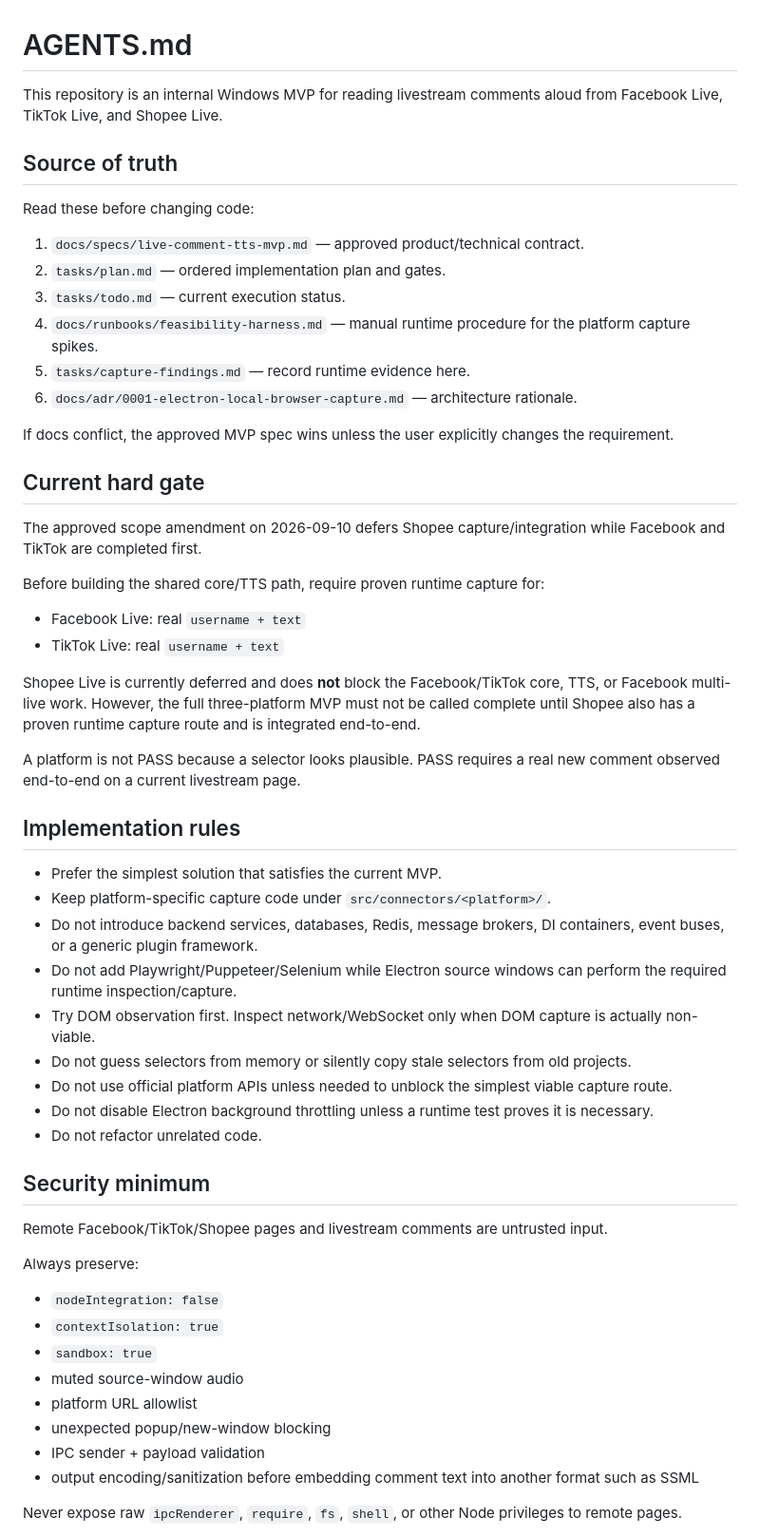
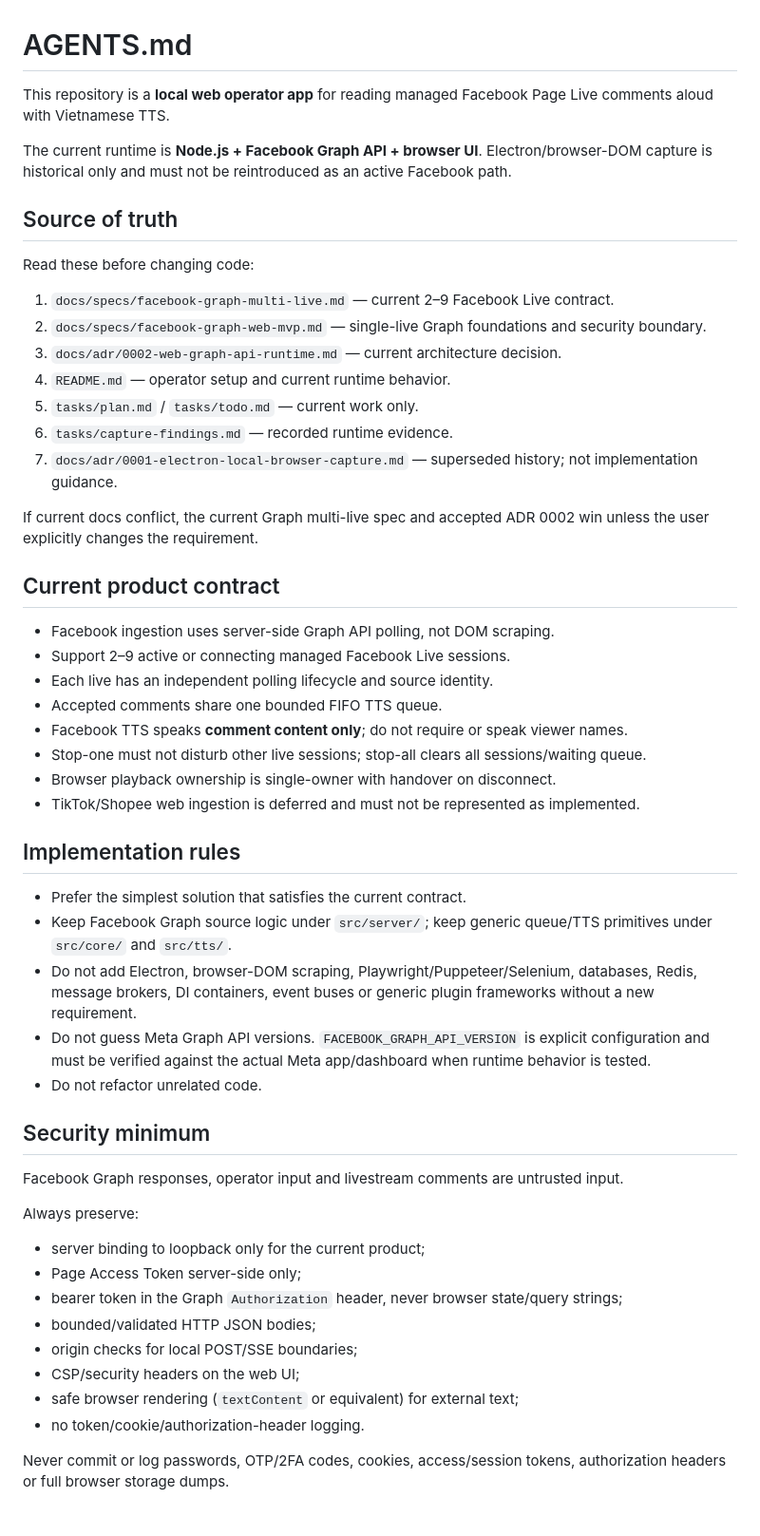
Before and after one commit to nguyentuanson27-netizen/-c-cmt-live, a Markdown page: AGENTS.md, the part around one of its changes. Shown at 95% size. Drawn GitHub-style.

Commit message:
docs: update agent rules for web runtime

```diff
--- a/AGENTS.md
+++ b/AGENTS.md
@@ -1,59 +1,56 @@
 # AGENTS.md
 
-This repository is an internal Windows MVP for reading livestream comments aloud from Facebook Live, TikTok Live, and Shopee Live.
+This repository is a **local web operator app** for reading managed Facebook Page Live comments aloud with Vietnamese TTS.
+
+The current runtime is **Node.js + Facebook Graph API + browser UI**. Electron/browser-DOM capture is historical only and must not be reintroduced as an active Facebook path.
 
 ## Source of truth
 
 Read these before changing code:
 
-1. `docs/specs/live-comment-tts-mvp.md` — approved product/technical contract.
-2. `tasks/plan.md` — ordered implementation plan and gates.
-3. `tasks/todo.md` — current execution status.
-4. `docs/runbooks/feasibility-harness.md` — manual runtime procedure for the platform capture spikes.
-5. `tasks/capture-findings.md` — record runtime evidence here.
-6. `docs/adr/0001-electron-local-browser-capture.md` — architecture rationale.
+1. `docs/specs/facebook-graph-multi-live.md` — current 2–9 Facebook Live contract.
+2. `docs/specs/facebook-graph-web-mvp.md` — single-live Graph foundations and security boundary.
+3. `docs/adr/0002-web-graph-api-runtime.md` — current architecture decision.
+4. `README.md` — operator setup and current runtime behavior.
+5. `tasks/plan.md` / `tasks/todo.md` — current work only.
+6. `tasks/capture-findings.md` — recorded runtime evidence.
+7. `docs/adr/0001-electron-local-browser-capture.md` — superseded history; not implementation guidance.
 
-If docs conflict, the approved MVP spec wins unless the user explicitly changes the requirement.
+If current docs conflict, the current Graph multi-live spec and accepted ADR 0002 win unless the user explicitly changes the requirement.
 
-## Current hard gate
+## Current product contract
 
-The approved scope amendment on 2026-09-10 defers Shopee capture/integration while Facebook and TikTok are completed first.
-
-Before building the shared core/TTS path, require proven runtime capture for:
-
-- Facebook Live: real `username + text`
-- TikTok Live: real `username + text`
-
-Shopee Live is currently deferred and does **not** block the Facebook/TikTok core, TTS, or Facebook multi-live work. However, the full three-platform MVP must not be called complete until Shopee also has a proven runtime capture route and is integrated end-to-end.
-
-A platform is not PASS because a selector looks plausible. PASS requires a real new comment observed end-to-end on a current livestream page.
+- Facebook ingestion uses server-side Graph API polling, not DOM scraping.
+- Support 2–9 active or connecting managed Facebook Live sessions.
+- Each live has an independent polling lifecycle and source identity.
+- Accepted comments share one bounded FIFO TTS queue.
+- Facebook TTS speaks **comment content only**; do not require or speak viewer names.
+- Stop-one must not disturb other live sessions; stop-all clears all sessions/waiting queue.
+- Browser playback ownership is single-owner with handover on disconnect.
+- TikTok/Shopee web ingestion is deferred and must not be represented as implemented.
 
 ## Implementation rules
 
-- Prefer the simplest solution that satisfies the current MVP.
-- Keep platform-specific capture code under `src/connectors/<platform>/`.
-- Do not introduce backend services, databases, Redis, message brokers, DI containers, event buses, or a generic plugin framework.
-- Do not add Playwright/Puppeteer/Selenium while Electron source windows can perform the required runtime inspection/capture.
-- Try DOM observation first. Inspect network/WebSocket only when DOM capture is actually non-viable.
-- Do not guess selectors from memory or silently copy stale selectors from old projects.
-- Do not use official platform APIs unless needed to unblock the simplest viable capture route.
-- Do not disable Electron background throttling unless a runtime test proves it is necessary.
+- Prefer the simplest solution that satisfies the current contract.
+- Keep Facebook Graph source logic under `src/server/`; keep generic queue/TTS primitives under `src/core/` and `src/tts/`.
+- Do not add Electron, browser-DOM scraping, Playwright/Puppeteer/Selenium, databases, Redis, message brokers, DI containers, event buses or generic plugin frameworks without a new requirement.
+- Do not guess Meta Graph API versions. `FACEBOOK_GRAPH_API_VERSION` is explicit configuration and must be verified against the actual Meta app/dashboard when runtime behavior is tested.
 - Do not refactor unrelated code.
 
 ## Security minimum
 
-Remote Facebook/TikTok/Shopee pages and livestream comments are untrusted input.
+Facebook Graph responses, operator input and livestream comments are untrusted input.
 
 Always preserve:
 
-- `nodeIntegration: false`
-- `contextIsolation: true`
-- `sandbox: true`
-- muted source-window audio
-- platform URL allowlist
-- unexpected popup/new-window blocking
-- IPC sender + payload validation
-- output encoding/sanitization before embedding comment text into another format such as SSML
+- server binding to loopback only for the current product;
+- Page Access Token server-side only;
+- bearer token in the Graph `Authorization` header, never browser state/query strings;
+- bounded/validated HTTP JSON bodies;
+- origin checks for local POST/SSE boundaries;
+- CSP/security headers on the web UI;
+- safe browser rendering (`textContent` or equivalent) for external text;
+- no token/cookie/authorization-header logging.
 
-Never expose raw `ipcRenderer`, `require`, `fs`, `shell`, or other Node privileges to remote pages.
+Never commit or log passwords, OTP/2FA codes, cookies, access/session tokens, authorization headers or full browser storage dumps.
 
```
Also changed, not shown: other parts of AGENTS.md (+7 -28 lines).
